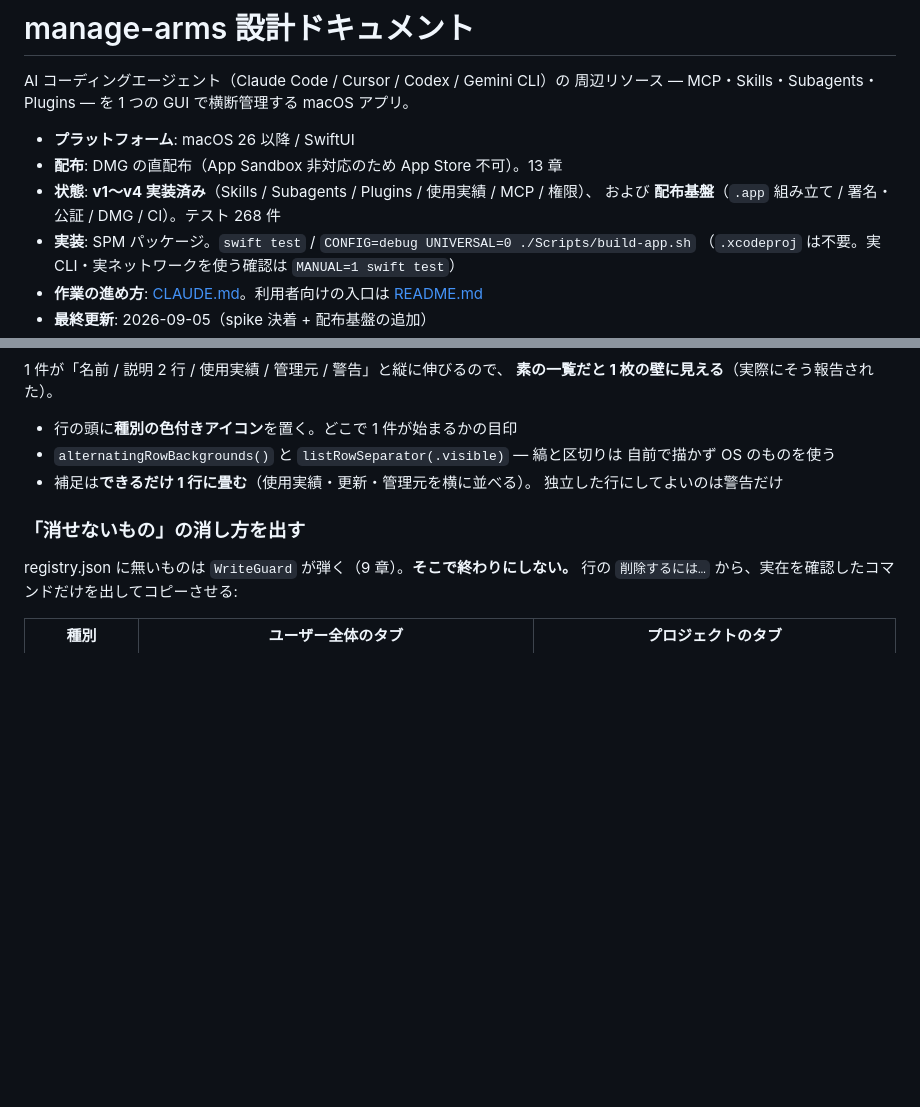
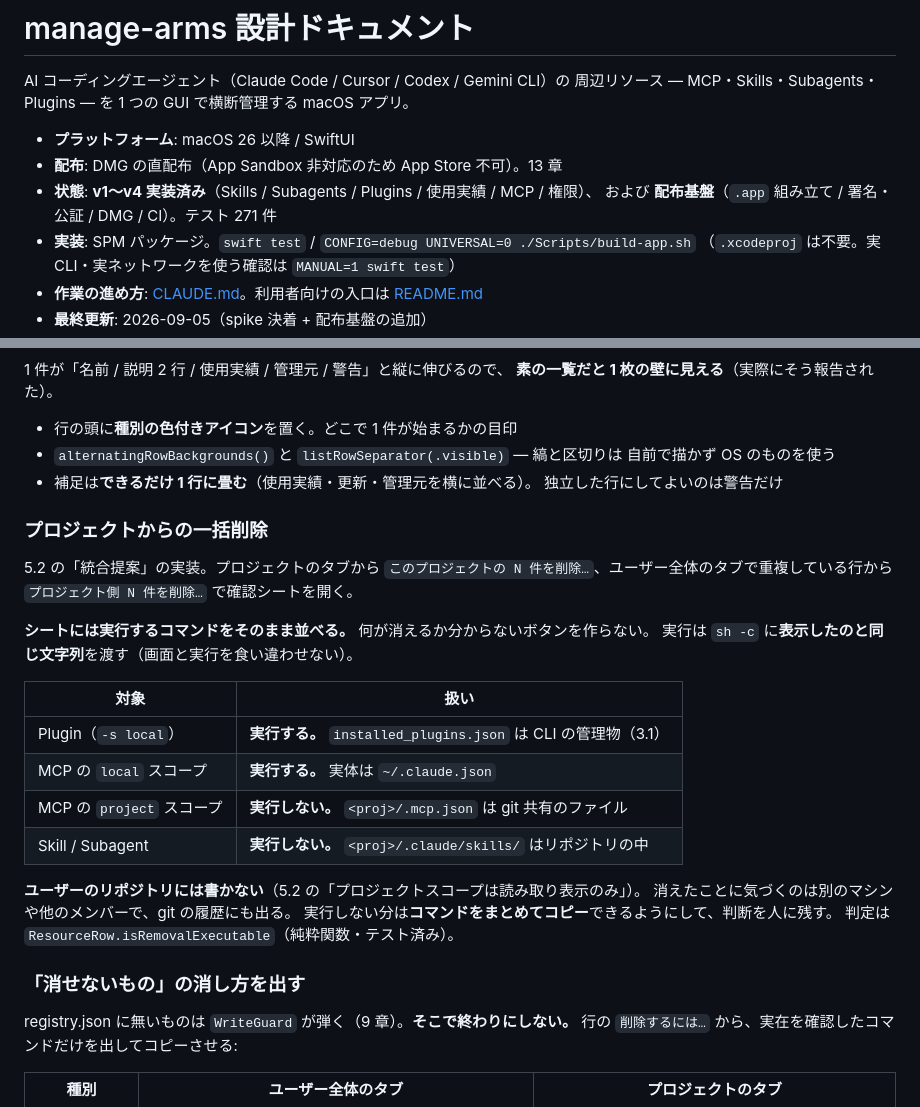
Before and after one commit to den0206/manage-arms-, a Markdown page: DESIGN.md, 2 parts joined by grey strips. GitHub-like rendering; blank space fills up the shorter version.

Commit message:
docs: 一括削除で「実行するもの／しないもの」の線を残す
どれをアプリが実行し、どれをコマンドの提示に留めるかは、あとから
「全部やってあげたほうが親切では」と揺り戻しが来る種類の判断なので、
理由（git 共有のファイルかどうか）ごと DESIGN 8 章に置く。
テスト件数を 268 → 271 に更新する。

Co-Authored-By: Claude Opus 5 <noreply@anthropic.com>
Claude-Session: https://claude.ai/code/session_01VBZFdPgYUVacB23Xnb8P3V

```diff
--- a/DESIGN.md
+++ b/DESIGN.md
@@ -7,7 +7,7 @@ AI コーディングエージェント（Claude Code / Cursor / Codex / Gemini
 - **プラットフォーム**: macOS 26 以降 / SwiftUI
 - **配布**: DMG の直配布（App Sandbox 非対応のため App Store 不可）。13 章
 - **状態**: **v1〜v4 実装済み**（Skills / Subagents / Plugins / 使用実績 / MCP / 権限）、
-  および **配布基盤**（`.app` 組み立て / 署名・公証 / DMG / CI）。テスト 268 件
+  および **配布基盤**（`.app` 組み立て / 署名・公証 / DMG / CI）。テスト 271 件
 - **実装**: SPM パッケージ。`swift test` / `CONFIG=debug UNIVERSAL=0 ./Scripts/build-app.sh`
   （`.xcodeproj` は不要。実 CLI・実ネットワークを使う確認は `MANUAL=1 swift test`）
 - **作業の進め方**: [CLAUDE.md](CLAUDE.md)。利用者向けの入口は [README.md](README.md)
@@ -852,6 +852,27 @@ Claude Code
 - 補足は**できるだけ 1 行に畳む**（使用実績・更新・管理元を横に並べる）。
   独立した行にしてよいのは警告だけ
 
+### プロジェクトからの一括削除
+
+5.2 の「統合提案」の実装。プロジェクトのタブから
+`このプロジェクトの N 件を削除…`、ユーザー全体のタブで重複している行から
+`プロジェクト側 N 件を削除…` で確認シートを開く。
+
+**シートには実行するコマンドをそのまま並べる。** 何が消えるか分からないボタンを作らない。
+実行は `sh -c` に**表示したのと同じ文字列**を渡す（画面と実行を食い違わせない）。
+
+| 対象 | 扱い |
+|---|---|
+| Plugin（`-s local`） | **実行する。** `installed_plugins.json` は CLI の管理物（3.1） |
+| MCP の `local` スコープ | **実行する。** 実体は `~/.claude.json` |
+| MCP の `project` スコープ | **実行しない。** `<proj>/.mcp.json` は git 共有のファイル |
+| Skill / Subagent | **実行しない。** `<proj>/.claude/skills/` はリポジトリの中 |
+
+**ユーザーのリポジトリには書かない**（5.2 の「プロジェクトスコープは読み取り表示のみ」）。
+消えたことに気づくのは別のマシンや他のメンバーで、git の履歴にも出る。
+実行しない分は**コマンドをまとめてコピー**できるようにして、判断を人に残す。
+判定は `ResourceRow.isRemovalExecutable`（純粋関数・テスト済み）。
+
 ### 「消せないもの」の消し方を出す
 
 registry.json に無いものは `WriteGuard` が弾く（9 章）。**そこで終わりにしない。**
```
Also changed, not shown: README.ja.md (+2 -2 lines), README.md (+2 -2 lines).
